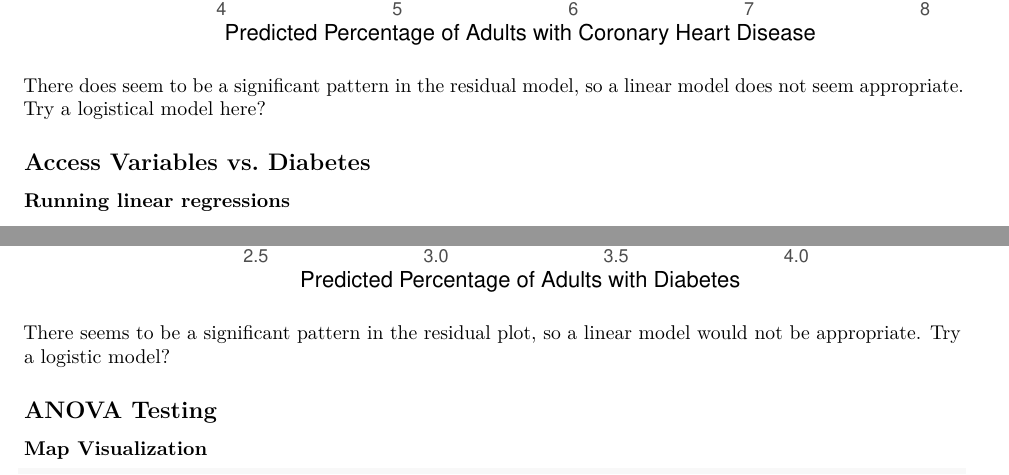
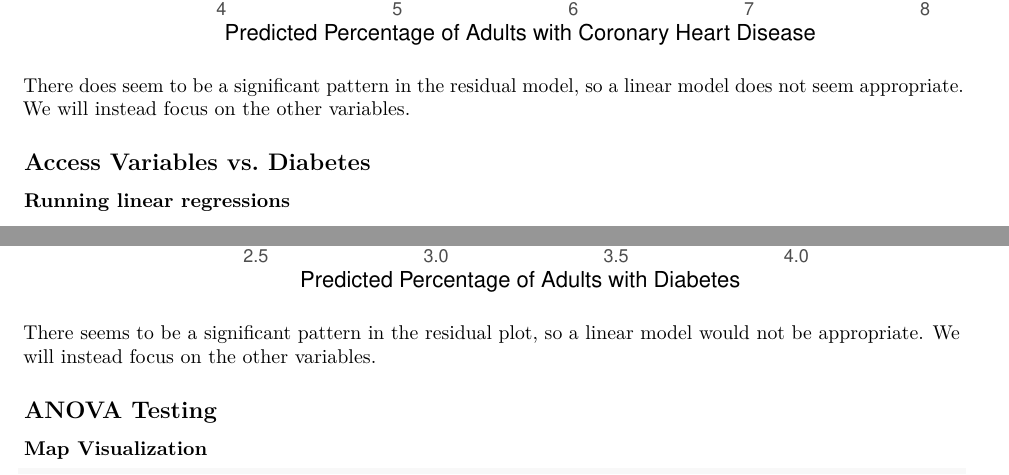
Before and after one commit to STA198F2021/IDK-name-yet, an R Markdown document (final report/data_analysis.Rmd): two parts of pages 16 and 22 of 50, joined at a grey line, cut so that both start at the same text. The pictures show the output file final report/data_analysis.pdf that the author committed with the source.

Commit message:
Data Analysis Complete!

````diff
--- a/final report/data_analysis.Rmd
+++ b/final report/data_analysis.Rmd
@@ -631,7 +631,7 @@ Also Considers Visits to Doctor and High BP Meds as Explanatory Variables (See R
   )
 ```
 
-There does seem to be a significant pattern in the residual model, so a linear model does not seem appropriate. Try a logistical model here?
+There does seem to be a significant pattern in the residual model, so a linear model does not seem appropriate. We will instead focus on the other variables.
 
 ## Access Variables vs. Diabetes
 
@@ -812,7 +812,7 @@ Also Considers Visits to Doctor and High BP Meds as Explanatory Variables (See R
   )
 ```
 
-There seems to be a significant pattern in the residual plot, so a linear model would not be appropriate. Try a logistic model?
+There seems to be a significant pattern in the residual plot, so a linear model would not be appropriate. We will instead focus on the other variables.
 
 ## ANOVA Testing
 
````
Also changed, not shown: final report/data_analysis.pdf.
